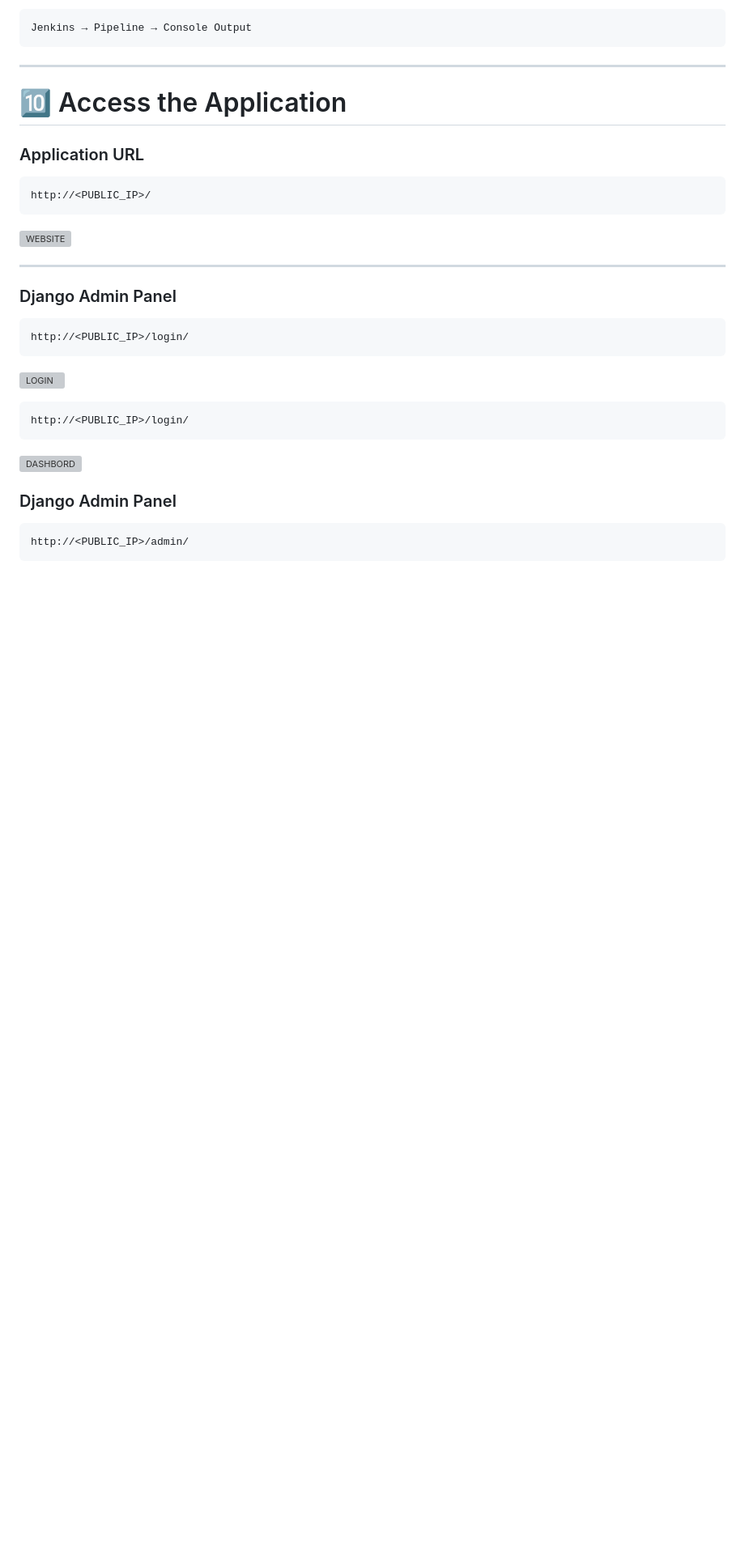
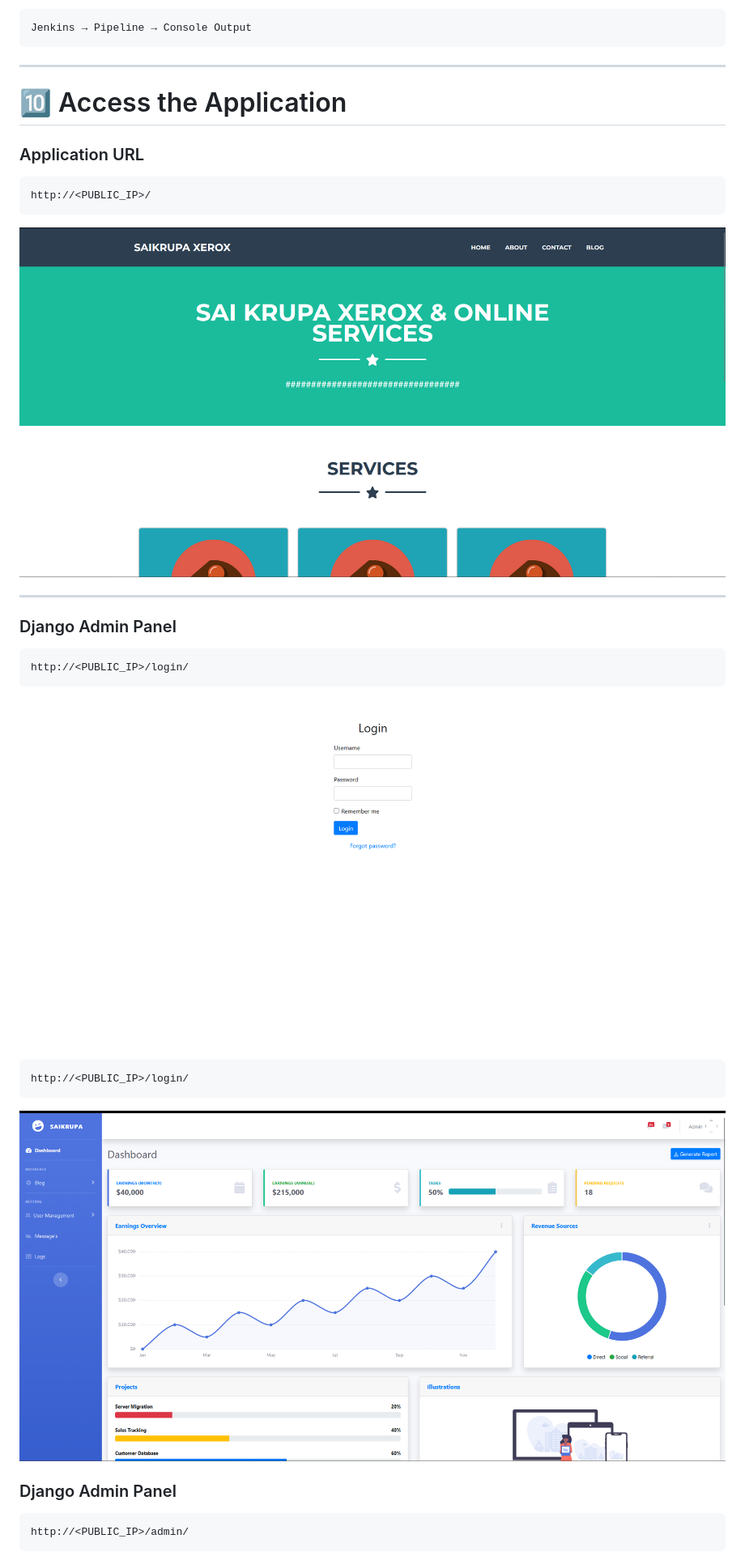
Before and after one commit to ak-127/sai-prj1, a Markdown page: DEPLOYMENT.md, the part around one of its changes. Shown at 81% size. Drawn GitHub-style; blank space fills up the shorter version; grey boxes are pictures that could not be loaded.

````diff
--- a/DEPLOYMENT.md
+++ b/DEPLOYMENT.md
@@ -323,7 +323,7 @@ Jenkins → Pipeline → Console Output
 http://<PUBLIC_IP>/
 ```
 
-![WEBSITE](/doc/img/14-website.png)
+![WEBSITE](/docs/img/14-website.png)
 
 ---
 
@@ -332,13 +332,13 @@ http://<PUBLIC_IP>/
 ```
 http://<PUBLIC_IP>/login/
 ```
-![LOGIN](/doc/img/16-login.png)
+![LOGIN](/docs/img/16-login.png)
 
 
 ```
 http://<PUBLIC_IP>/login/
 ```
-![DASHBORD](/doc/img/15-dashboard.png)
+![DASHBORD](/docs/img/15-dashboard.png)
 
 ### Django Admin Panel
 
````
Also changed, not shown: other parts of DEPLOYMENT.md (+14 -14 lines).
